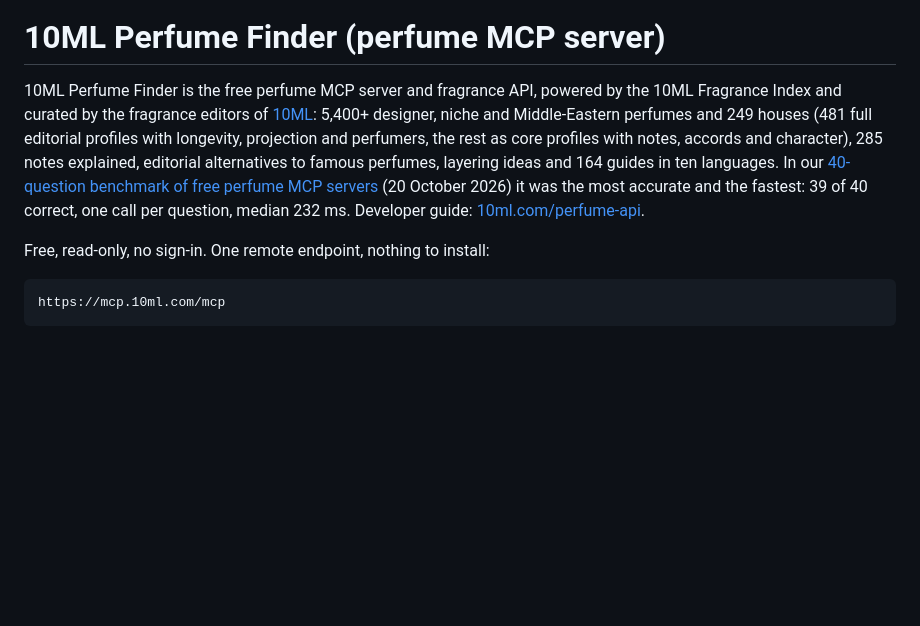
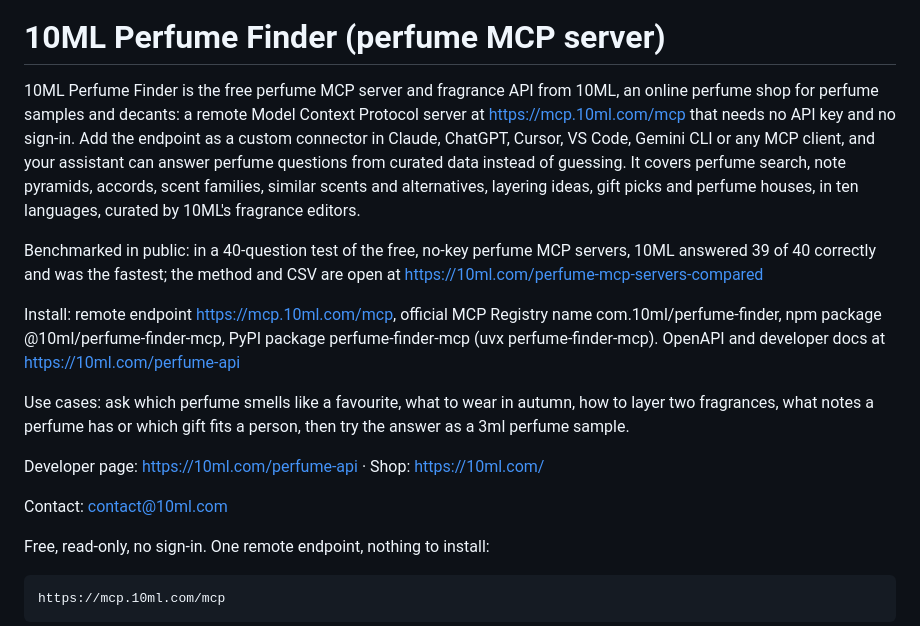
Before and after one commit to 10ml-com/perfume-finder-mcp, a Markdown page: README.md, the part around the change. Drawn GitHub-style; blank space fills up the shorter version.

Commit message:
README: updated intro, 1,100+ perfumes
Updated the README to provide a clearer description of the 10ML Perfume Finder, including its features, installation instructions, use cases, and contact information.

```diff
--- a/README.md
+++ b/README.md
@@ -3,7 +3,17 @@
 
 # 10ML Perfume Finder (perfume MCP server)
 
-10ML Perfume Finder is the free perfume MCP server and fragrance API, powered by the 10ML Fragrance Index and curated by the fragrance editors of [10ML](https://10ml.com): 5,400+ designer, niche and Middle-Eastern perfumes and 249 houses (481 full editorial profiles with longevity, projection and perfumers, the rest as core profiles with notes, accords and character), 285 notes explained, editorial alternatives to famous perfumes, layering ideas and 164 guides in ten languages. In our [40-question benchmark of free perfume MCP servers](https://10ml.com/perfume-mcp-servers-compared) (20 October 2026) it was the most accurate and the fastest: 39 of 40 correct, one call per question, median 232 ms. Developer guide: [10ml.com/perfume-api](https://10ml.com/perfume-api).
+10ML Perfume Finder is the free perfume MCP server and fragrance API from 10ML, an online perfume shop for perfume samples and decants: a remote Model Context Protocol server at https://mcp.10ml.com/mcp that needs no API key and no sign-in. Add the endpoint as a custom connector in Claude, ChatGPT, Cursor, VS Code, Gemini CLI or any MCP client, and your assistant can answer perfume questions from curated data instead of guessing. It covers perfume search, note pyramids, accords, scent families, similar scents and alternatives, layering ideas, gift picks and perfume houses, in ten languages, curated by 10ML's fragrance editors.
+
+Benchmarked in public: in a 40-question test of the free, no-key perfume MCP servers, 10ML answered 39 of 40 correctly and was the fastest; the method and CSV are open at https://10ml.com/perfume-mcp-servers-compared
+
+Install: remote endpoint https://mcp.10ml.com/mcp, official MCP Registry name com.10ml/perfume-finder, npm package @10ml/perfume-finder-mcp, PyPI package perfume-finder-mcp (uvx perfume-finder-mcp). OpenAPI and developer docs at https://10ml.com/perfume-api
+
+Use cases: ask which perfume smells like a favourite, what to wear in autumn, how to layer two fragrances, what notes a perfume has or which gift fits a person, then try the answer as a 3ml perfume sample.
+
+Developer page: https://10ml.com/perfume-api · Shop: https://10ml.com/
+
+Contact: contact@10ml.com
 
 Free, read-only, no sign-in. One remote endpoint, nothing to install:
 
```
